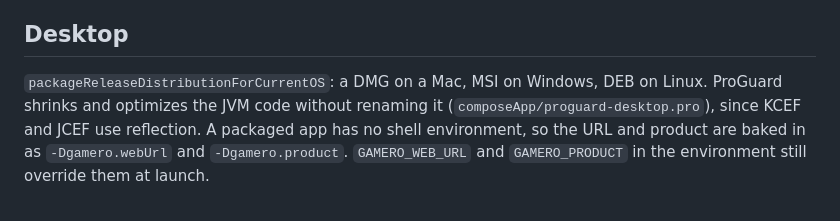
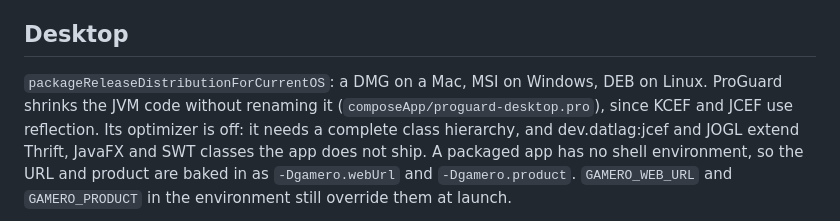
Before and after one commit to Timwestberg/gamero, a Markdown page: docs/release.md, the part around the change. GitHub-like rendering.

Commit message:
Say desktop ProGuard shrinks without optimizing in docs/release.md
Co-Authored-By: Claude Opus 5.5 (1M context) <noreply@anthropic.com>
Claude-Session: https://claude.ai/code/session_01VzdY7bAj1PjnGDLhNyjGKF

```diff
--- a/docs/release.md
+++ b/docs/release.md
@@ -70,8 +70,10 @@ with an upload key).
 ## Desktop
 
 `packageReleaseDistributionForCurrentOS`: a DMG on a Mac, MSI on Windows, DEB on
-Linux. ProGuard shrinks and optimizes the JVM code without renaming it
-(`composeApp/proguard-desktop.pro`), since KCEF and JCEF use reflection.
+Linux. ProGuard shrinks the JVM code without renaming it
+(`composeApp/proguard-desktop.pro`), since KCEF and JCEF use reflection. Its
+optimizer is off: it needs a complete class hierarchy, and dev.datlag:jcef and
+JOGL extend Thrift, JavaFX and SWT classes the app does not ship.
 A packaged app has no shell environment, so the URL and product are baked in as
 `-Dgamero.webUrl` and `-Dgamero.product`. `GAMERO_WEB_URL` and `GAMERO_PRODUCT` in
 the environment still override them at launch.
```
